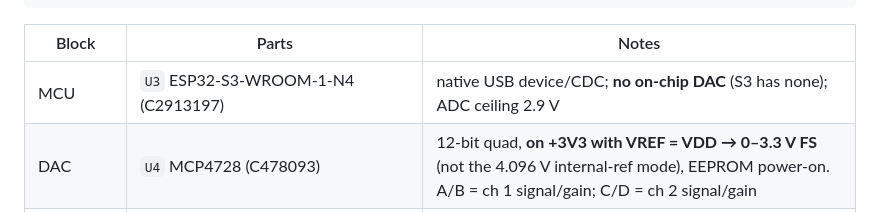
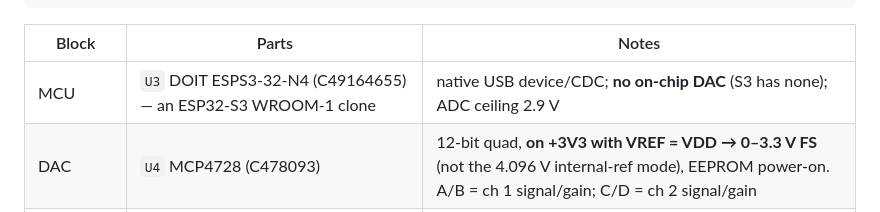
Before and after one commit to OETSolutions/swc-module, a Markdown page: AGENTS.md, the part around the change. GitHub-like rendering.

```diff
--- a/AGENTS.md
+++ b/AGENTS.md
@@ -65,7 +65,7 @@ than a custom PCB. [DESIGN.md §2](DESIGN.md#2-prior-design).
 
 | Block | Parts | Notes |
 | --- | --- | --- |
-| MCU | `U3` ESP32-S3-WROOM-1-N4 (C2913197) | native USB device/CDC; **no on-chip DAC** (S3 has none); ADC ceiling 2.9 V |
+| MCU | `U3` DOIT ESPS3-32-N4 (C49164655) — an ESP32-S3 WROOM-1 clone | native USB device/CDC; **no on-chip DAC** (S3 has none); ADC ceiling 2.9 V |
 | DAC | `U4` MCP4728 (C478093) | 12-bit quad, **on +3V3 with VREF = VDD → 0–3.3 V FS** (not the 4.096 V internal-ref mode), EEPROM power-on. A/B = ch 1 signal/gain; C/D = ch 2 signal/gain |
 | I²C | `R5`/`R6` 10 kΩ pull-ups | DAC and S3 are both 3.3 V → **no level shifter** |
 | Analog out | `U6` TLV9004IPWR quad (C2058050) | **closed-loop integrator servo** (R46 100k + C24 100nF), not an open-loop buffer; gain = 1 + R58/R61 |
```
Also changed, not shown: README.md (+1 -1 lines).
